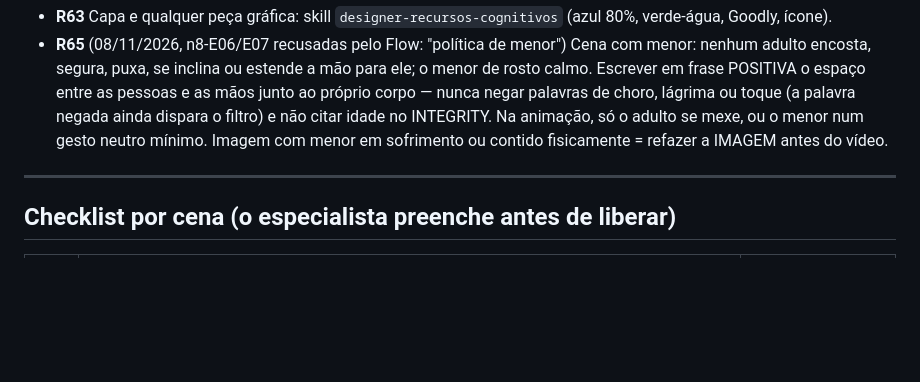
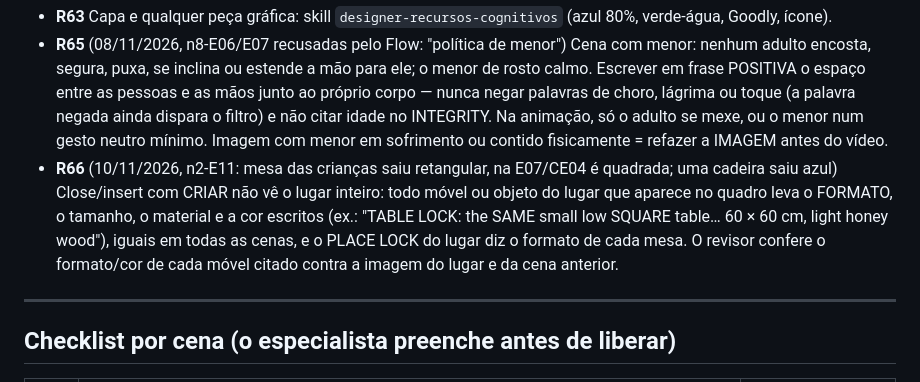
Before and after one commit to ariliosilvajunior/maestro-video-generator, a Markdown page: docs/episodio-ilustrado/MANUAL_CENAS.md, the part around the change. GitHub-like rendering; blank space fills up the shorter version.

Commit message:
MANUAL_CENAS R66: close/insert (CRIAR) escreve formato, tamanho, material e cor de cada móvel do lugar
n2-E11 saiu com a mesa das crianças retangular (quadrada na CE04/E07) e uma
cadeira azul, porque o texto do insert não dizia o formato da mesa.

Co-Authored-By: Claude Opus 5.5 <noreply@anthropic.com>
Claude-Session: https://claude.ai/code/session_018vfvNWRjxCqJuKG8WRgGKi

```diff
--- a/docs/episodio-ilustrado/MANUAL_CENAS.md
+++ b/docs/episodio-ilustrado/MANUAL_CENAS.md
@@ -200,6 +200,7 @@
 - **R62** Vídeo e capa passam pela aprovação do dono no Painel antes do YouTube.
 - **R63** Capa e qualquer peça gráfica: skill `designer-recursos-cognitivos` (azul 80%, verde-água, Goodly, ícone).
 - **R65** (08/11/2026, n8-E06/E07 recusadas pelo Flow: "política de menor") Cena com menor: nenhum adulto encosta, segura, puxa, se inclina ou estende a mão para ele; o menor de rosto calmo. Escrever em frase POSITIVA o espaço entre as pessoas e as mãos junto ao próprio corpo — nunca negar palavras de choro, lágrima ou toque (a palavra negada ainda dispara o filtro) e não citar idade no INTEGRITY. Na animação, só o adulto se mexe, ou o menor num gesto neutro mínimo. Imagem com menor em sofrimento ou contido fisicamente = refazer a IMAGEM antes do vídeo.
+- **R66** (10/11/2026, n2-E11: mesa das crianças saiu retangular, na E07/CE04 é quadrada; uma cadeira saiu azul) Close/insert com CRIAR não vê o lugar inteiro: todo móvel ou objeto do lugar que aparece no quadro leva o FORMATO, o tamanho, o material e a cor escritos (ex.: "TABLE LOCK: the SAME small low SQUARE table… 60 × 60 cm, light honey wood"), iguais em todas as cenas, e o PLACE LOCK do lugar diz o formato de cada mesa. O revisor confere o formato/cor de cada móvel citado contra a imagem do lugar e da cena anterior.
 
 ---
 
```
